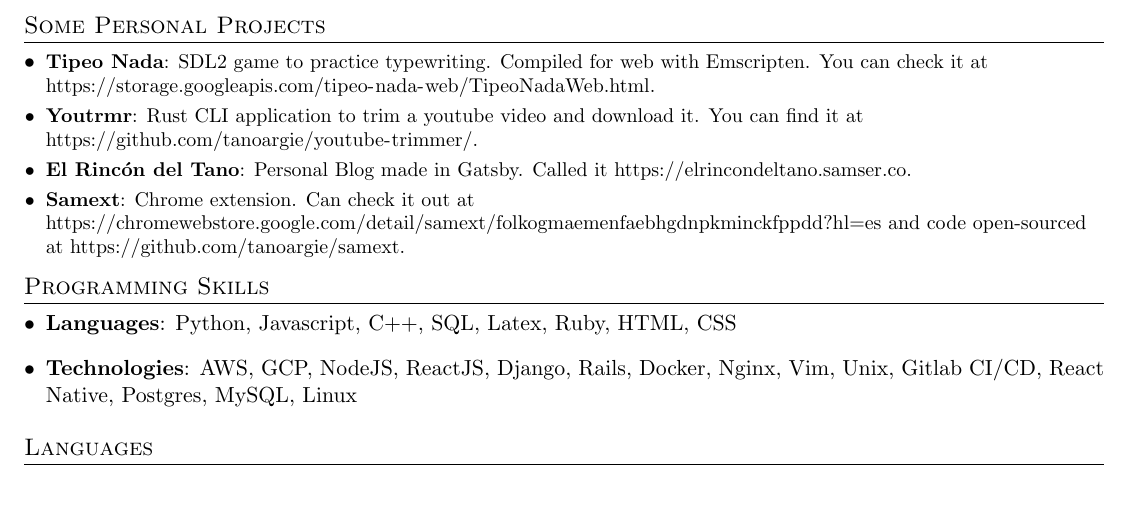
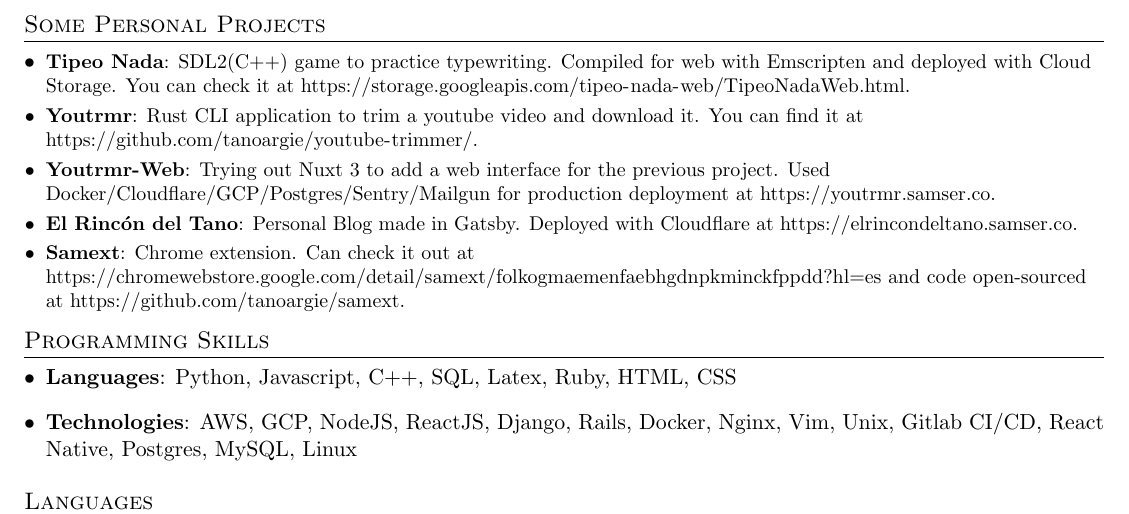
Before and after one commit to tanoargie/elrincondeltano, a LaTeX CV (src/resume/resume.tex): part of page 2 of 2, cut so that both start at the same text. Compiled offline with pdfLaTeX.

Commit message:
feat: improve personal projects section

```diff
--- a/src/resume/resume.tex
+++ b/src/resume/resume.tex
@@ -184,11 +184,13 @@
 \section{Some Personal Projects}
  \resumeSubHeadingListStart
    \resumeSubItem{Tipeo Nada}
-     {SDL2 game to practice typewriting. Compiled for web with Emscripten. You can check it at \nolinkurl{https://storage.googleapis.com/tipeo-nada-web/TipeoNadaWeb.html}.}
+     {SDL2(C++) game to practice typewriting. Compiled for web with Emscripten and deployed with Cloud Storage. You can check it at \nolinkurl{https://storage.googleapis.com/tipeo-nada-web/TipeoNadaWeb.html}.}
    \resumeSubItem{Youtrmr}
      {Rust CLI application to trim a youtube video and download it. You can find it at \nolinkurl{https://github.com/tanoargie/youtube-trimmer/}.}
+   \resumeSubItem{Youtrmr-Web}
+     {Trying out Nuxt 3 to add a web interface for the previous project. Used Docker/Cloudflare/GCP/Postgres/Sentry/Mailgun for production deployment at \nolinkurl{https://youtrmr.samser.co}.}
    \resumeSubItem{El Rincón del Tano}
-     {Personal Blog made in Gatsby. Called it \nolinkurl{https://elrincondeltano.samser.co}.}
+     {Personal Blog made in Gatsby. Deployed with Cloudflare at \nolinkurl{https://elrincondeltano.samser.co}.}
    \resumeSubItem{Samext}
      {Chrome extension. Can check it out at \nolinkurl{https://chromewebstore.google.com/detail/samext/folkogmaemenfaebhgdnpkminckfppdd?hl=es} and code open-sourced at \nolinkurl{https://github.com/tanoargie/samext}.}
  \resumeSubHeadingListEnd
```
Also changed, not shown: src/resume/resume.pdf, 1 other file.
